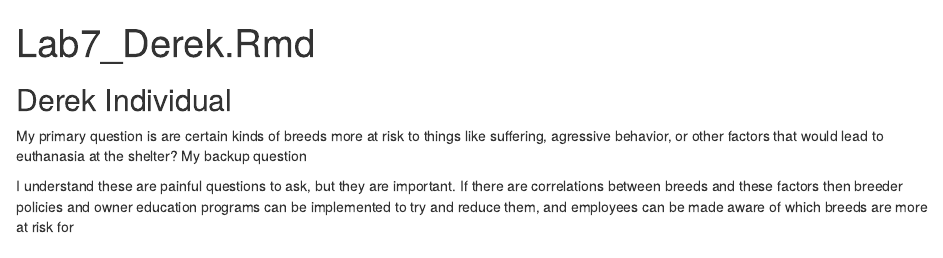
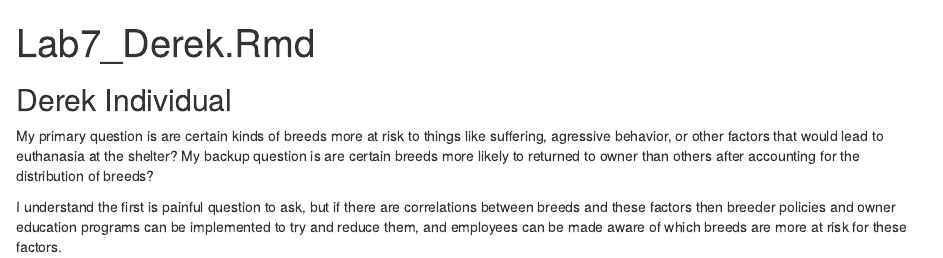
Before and after one commit to EndlessDavidDu/WADDS, an R Markdown document (Lab 7/Lab7_Derek.Rmd): the page in a window 1100 px wide, from its top. Rendered offline with R 4.5, knitr and Pandoc, with nearby package versions.

Commit message:
updated my individual part

```diff
--- a/Lab 7/Lab7_Derek.Rmd
+++ b/Lab 7/Lab7_Derek.Rmd
@@ -9,6 +9,6 @@ knitr::opts_chunk$set(echo = TRUE)
 
 ## Derek Individual
 
-My primary question is are certain kinds of breeds more at risk to things like suffering, agressive behavior, or other factors that would lead to euthanasia at the shelter? My backup question
+My primary question is are certain kinds of breeds more at risk to things like suffering, agressive behavior, or other factors that would lead to euthanasia at the shelter? My backup question is are certain breeds more likely to returned to owner than others after accounting for the distribution of breeds?
 
-I understand these are painful questions to ask, but they are important. If there are correlations between breeds and these factors then breeder policies and owner education programs can be implemented to try and reduce them, and employees can be made aware of which breeds are more at risk for
+I understand the first is painful question to ask, but if there are correlations between breeds and these factors then breeder policies and owner education programs can be implemented to try and reduce them, and employees can be made aware of which breeds are more at risk for these factors.
```
